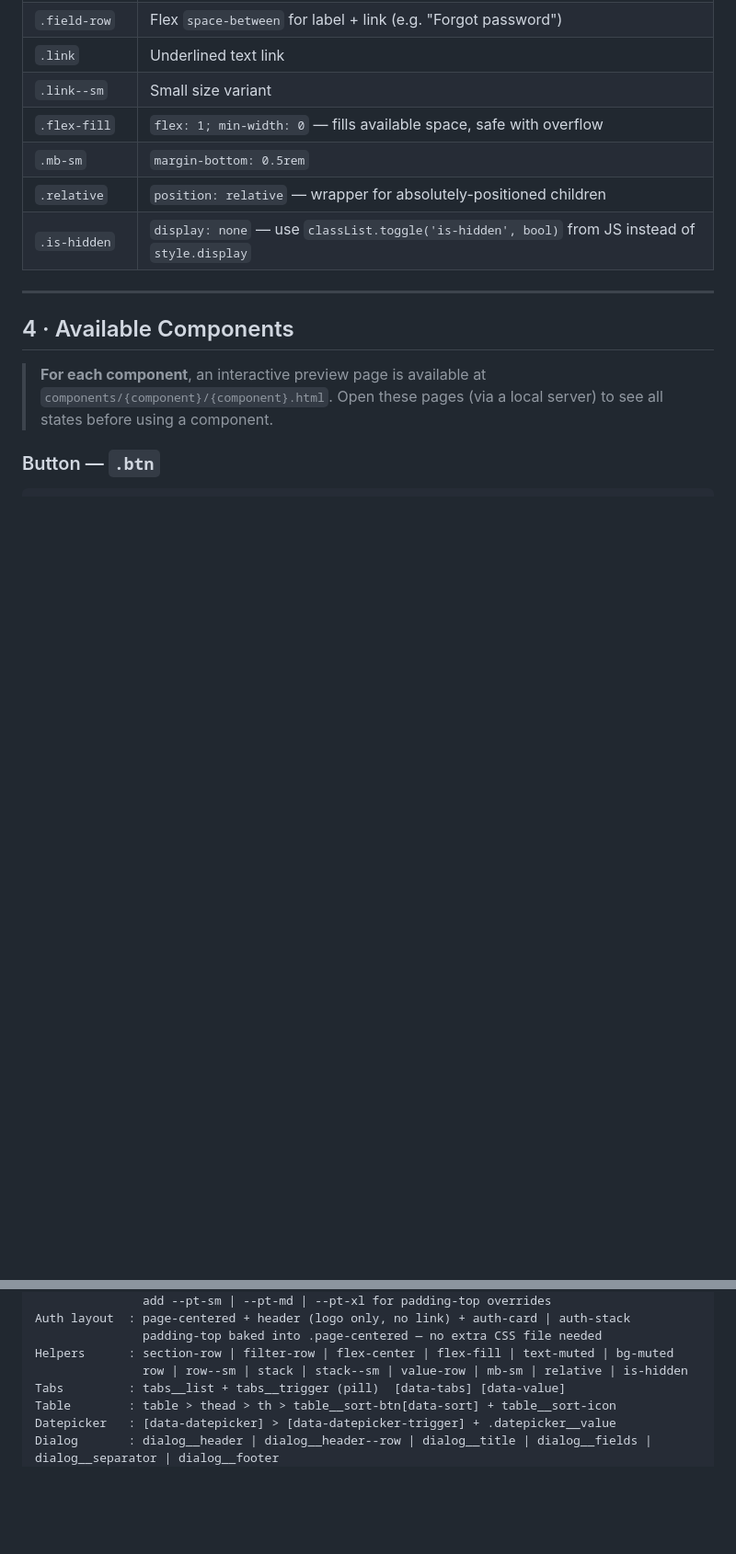
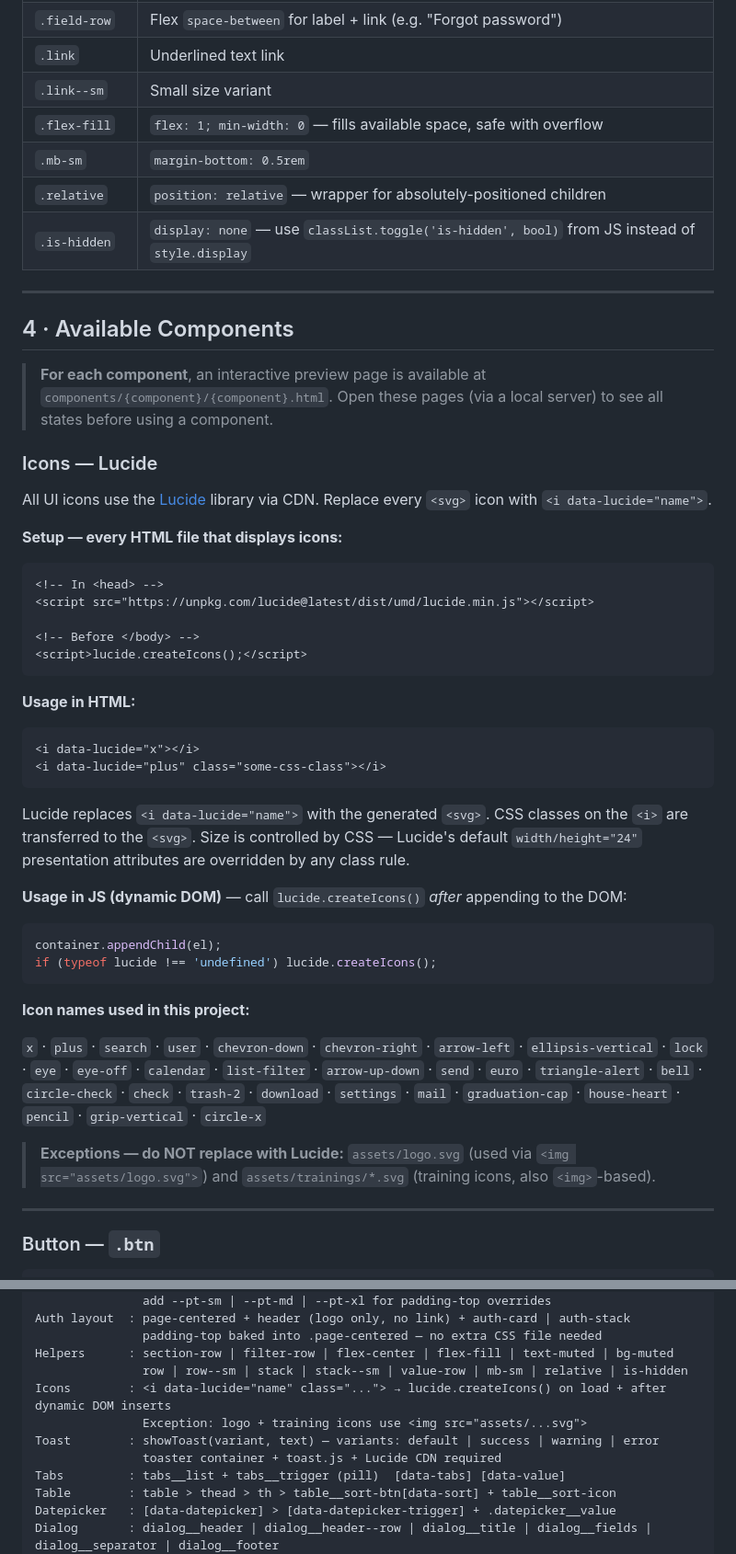
Before and after one commit to jordan-lirion/lirion-design-system, a Markdown page: claude/SKILLS.md, 2 parts joined by grey strips. Shown at 92% size. Drawn GitHub-style; blank space fills up the shorter version.

````diff
--- a/claude/SKILLS.md
+++ b/claude/SKILLS.md
@@ -234,6 +235,44 @@ For pages with a back button (e.g. `password.html`, `forgotPassword.html`), wrap
 > **For each component**, an interactive preview page is available at `components/{component}/{component}.html`.
 > Open these pages (via a local server) to see all states before using a component.
 
+### Icons — Lucide
+
+All UI icons use the [Lucide](https://lucide.dev/icons/) library via CDN. Replace every `<svg>` icon with `<i data-lucide="name">`.
+
+**Setup — every HTML file that displays icons:**
+
+```html
+<!-- In <head> -->
+<script src="https://unpkg.com/lucide@latest/dist/umd/lucide.min.js"></script>
+
+<!-- Before </body> -->
+<script>lucide.createIcons();</script>
+```
+
+**Usage in HTML:**
+
+```html
+<i data-lucide="x"></i>
+<i data-lucide="plus" class="some-css-class"></i>
+```
+
+Lucide replaces `<i data-lucide="name">` with the generated `<svg>`. CSS classes on the `<i>` are transferred to the `<svg>`. Size is controlled by CSS — Lucide's default `width/height="24"` presentation attributes are overridden by any class rule.
+
+**Usage in JS (dynamic DOM)** — call `lucide.createIcons()` *after* appending to the DOM:
+
+```js
+container.appendChild(el);
+if (typeof lucide !== 'undefined') lucide.createIcons();
+```
+
+**Icon names used in this project:**
+
+`x` · `plus` · `search` · `user` · `chevron-down` · `chevron-right` · `arrow-left` · `ellipsis-vertical` · `lock` · `eye` · `eye-off` · `calendar` · `list-filter` · `arrow-up-down` · `send` · `euro` · `triangle-alert` · `bell` · `circle-check` · `check` · `trash-2` · `download` · `settings` · `mail` · `graduation-cap` · `house-heart` · `pencil` · `grip-vertical` · `circle-x`
+
+> **Exceptions — do NOT replace with Lucide:** `assets/logo.svg` (used via `<img src="assets/logo.svg">`) and `assets/trainings/*.svg` (training icons, also `<img>`-based).
+
+---
+
 ### Button — `.btn`
 
 ```html
@@ -1235,6 +1289,10 @@ Auth layout  : page-centered + header (logo only, no link) + auth-card | auth-st
                padding-top baked into .page-centered — no extra CSS file needed
 Helpers      : section-row | filter-row | flex-center | flex-fill | text-muted | bg-muted
                row | row--sm | stack | stack--sm | value-row | mb-sm | relative | is-hidden
+Icons        : <i data-lucide="name" class="..."> → lucide.createIcons() on load + after dynamic DOM inserts
+               Exception: logo + training icons use <img src="assets/...svg">
+Toast        : showToast(variant, text) — variants: default | success | warning | error
+               toaster container + toast.js + Lucide CDN required
 Tabs         : tabs__list + tabs__trigger (pill)  [data-tabs] [data-value]
 Table        : table > thead > th > table__sort-btn[data-sort] + table__sort-icon
 Datepicker   : [data-datepicker] > [data-datepicker-trigger] + .datepicker__value
````
Also changed, not shown: other parts of claude/SKILLS.md (+31 -15 lines).
